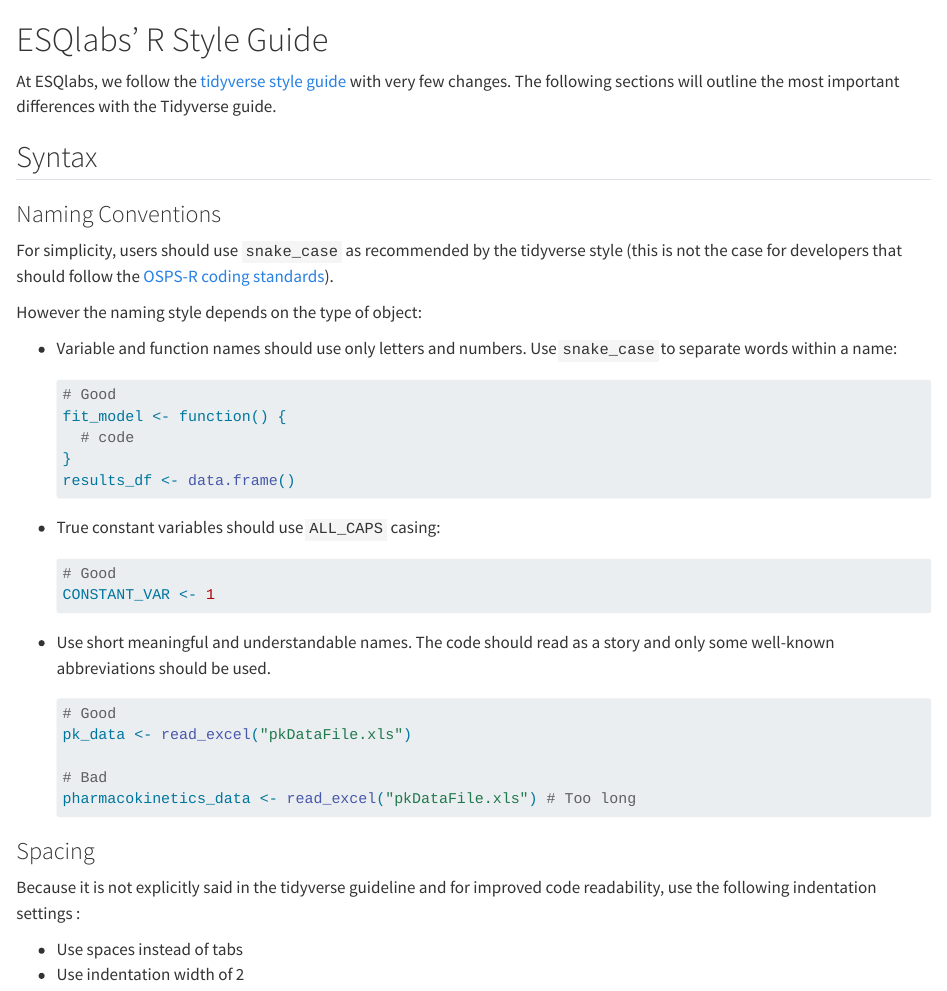
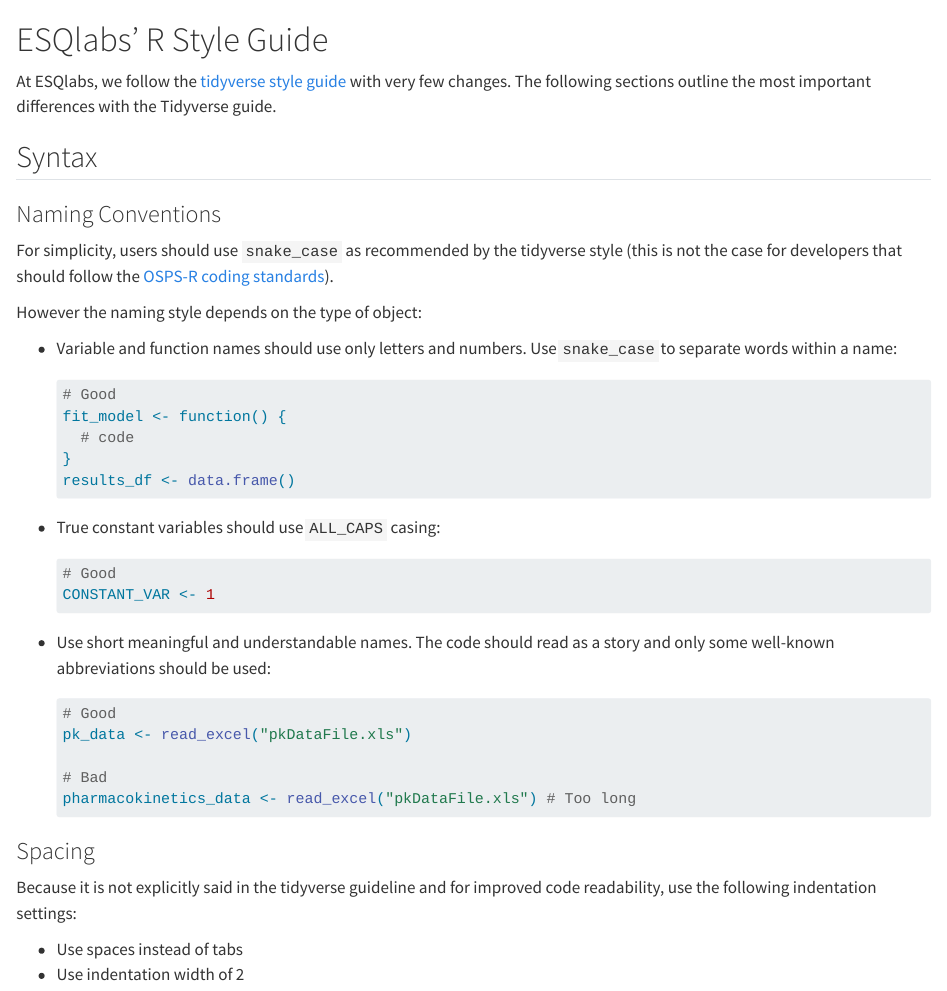
Before and after one commit to esqLABS/ESQlabs-r-guidelines, a Quarto document (style.qmd): the page in a window 1100 px wide, from its top. Rendered offline with R 4.5, knitr and Pandoc in place of Quarto, with nearby package versions.

Commit message:
minor changes

````diff
--- a/style.qmd
+++ b/style.qmd
@@ -5,7 +5,7 @@
 
 # ESQlabs' R Style Guide
 
-At ESQlabs, we follow the [tidyverse style guide](https://style.tidyverse.org) with very few changes. The following sections will outline the most important differences with the Tidyverse guide.
+At ESQlabs, we follow the [tidyverse style guide](https://style.tidyverse.org) with very few changes. The following sections outline the most important differences with the Tidyverse guide.
 
 ## Syntax
 
@@ -32,7 +32,7 @@
     CONSTANT_VAR <- 1
     ```
 
--   Use short meaningful and understandable names. The code should read as a story and only some well-known abbreviations should be used.
+-   Use short meaningful and understandable names. The code should read as a story and only some well-known abbreviations should be used:
 
     ```{r}
     # Good
````
Also changed, not shown: style.qmd (2 more changed lines).
